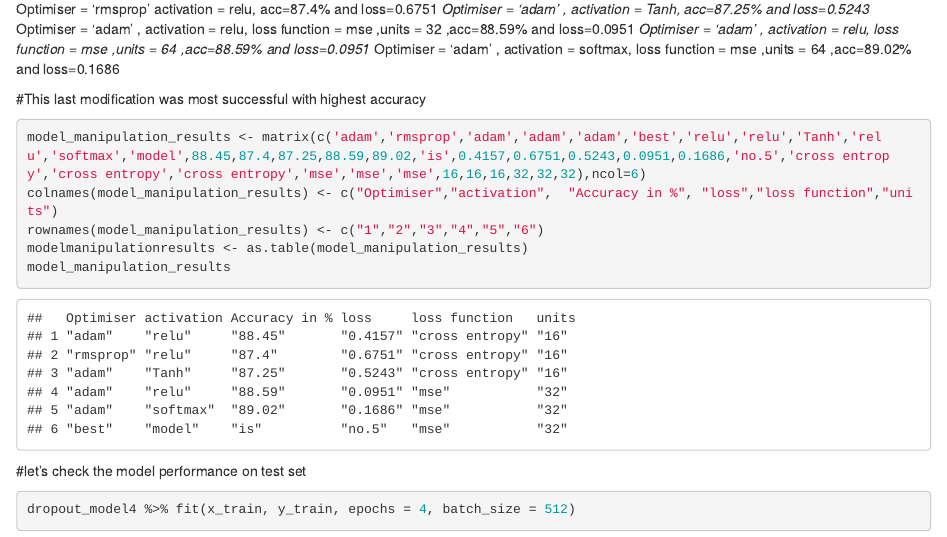
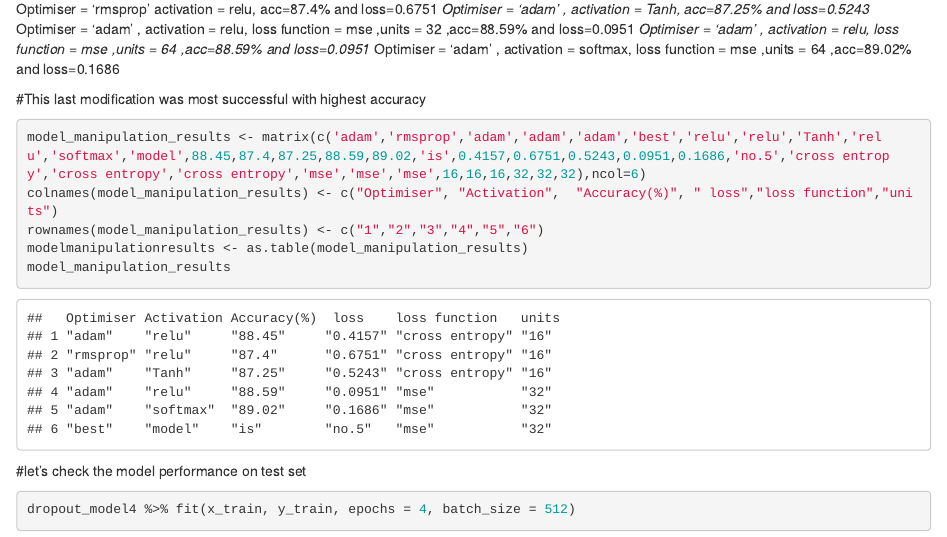
Before and after one commit to nantomar/optimization, an R Markdown document (Deep Learning models/Assignment1_DL_NTomar.Rmd): the page in a window 1100 px wide, from 9480 px down. Rendered offline with R 4.5, knitr and Pandoc, with nearby package versions; some code elsewhere in the file could not run offline.

Commit message:
Update Assignment1_DL_NTomar.Rmd

````diff
--- a/Deep Learning models/Assignment1_DL_NTomar.Rmd
+++ b/Deep Learning models/Assignment1_DL_NTomar.Rmd
@@ -393,10 +393,11 @@ The accuracy on validation data is the best achieved with Dropout method
 #This last modification was most successful with highest accuracy
 ```{r}
 model_manipulation_results <- matrix(c('adam','rmsprop','adam','adam','adam','best','relu','relu','Tanh','relu','softmax','model',88.45,87.4,87.25,88.59,89.02,'is',0.4157,0.6751,0.5243,0.0951,0.1686,'no.5','cross entropy','cross entropy','cross entropy','mse','mse','mse',16,16,16,32,32,32),ncol=6)
-colnames(model_manipulation_results) <- c("Optimiser","activation",  "Accuracy in %", "loss","loss function","units")
+colnames(model_manipulation_results) <- c("Optimiser", "Activation",  "Accuracy(%)", " loss","loss function","units")
 rownames(model_manipulation_results) <- c("1","2","3","4","5","6")
 modelmanipulationresults <- as.table(model_manipulation_results)
 model_manipulation_results
+
 ```
 
 #let's check the model performance on test set
````
